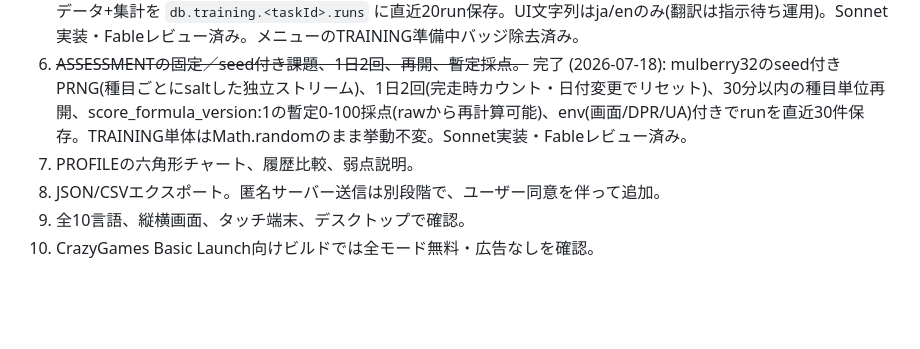
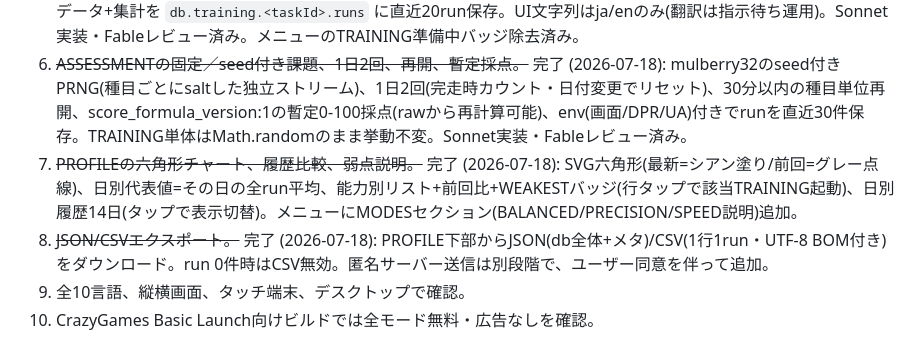
Before and after one commit to far66266266-cmyk/touch-aim, a Markdown page: CLAUDE.md, the part around the change. GitHub-like rendering; blank space fills up the shorter version.

Commit message:
Mark PROFILE and export milestones done in CLAUDE.md
Co-Authored-By: Claude Fable 5 <noreply@anthropic.com>

```diff
--- a/CLAUDE.md
+++ b/CLAUDE.md
@@ -201,8 +201,8 @@
 4. ~~25実績と実績一覧、解除演出、既存記録から判定できる範囲の移行。~~ 完了 (2026-07-18): `ACHIEVEMENTS`配列+`checkAchievements()`、系統フィルタ付きトースト通知、一覧画面(メニューの🏆ボタン)、説明文10言語。累計/連続系統計は `db.stats` に蓄積。判定は各ラウンド終了時のみ(過去記録の遡及解除はbest系のみ実質有効)。Sonnetサブエージェント実装・Fableレビュー済み。
 5. ~~6つのTRAINING課題。~~ 完了 (2026-07-18): ハブ+6課題(PERCEPTION/FLICK/PRECISION/TRACKING/SWITCHING/TIMING)。反応/移動を pointerdown/up で分離計測。生データ+集計を `db.training.<taskId>.runs` に直近20run保存。UI文字列はja/enのみ(翻訳は指示待ち運用)。Sonnet実装・Fableレビュー済み。メニューのTRAINING準備中バッジ除去済み。
 6. ~~ASSESSMENTの固定／seed付き課題、1日2回、再開、暫定採点。~~ 完了 (2026-07-18): mulberry32のseed付きPRNG(種目ごとにsaltした独立ストリーム)、1日2回(完走時カウント・日付変更でリセット)、30分以内の種目単位再開、score_formula_version:1の暫定0-100採点(rawから再計算可能)、env(画面/DPR/UA)付きでrunを直近30件保存。TRAINING単体はMath.randomのまま挙動不変。Sonnet実装・Fableレビュー済み。
-7. PROFILEの六角形チャート、履歴比較、弱点説明。
-8. JSON/CSVエクスポート。匿名サーバー送信は別段階で、ユーザー同意を伴って追加。
+7. ~~PROFILEの六角形チャート、履歴比較、弱点説明。~~ 完了 (2026-07-18): SVG六角形(最新=シアン塗り/前回=グレー点線)、日別代表値=その日の全run平均、能力別リスト+前回比+WEAKESTバッジ(行タップで該当TRAINING起動)、日別履歴14日(タップで表示切替)。メニューにMODESセクション(BALANCED/PRECISION/SPEED説明)追加。
+8. ~~JSON/CSVエクスポート。~~ 完了 (2026-07-18): PROFILE下部からJSON(db全体+メタ)/CSV(1行1run・UTF-8 BOM付き)をダウンロード。run 0件時はCSV無効。匿名サーバー送信は別段階で、ユーザー同意を伴って追加。
 9. 全10言語、縦横画面、タッチ端末、デスクトップで確認。
 10. CrazyGames Basic Launch向けビルドでは全モード無料・広告なしを確認。
 
```
